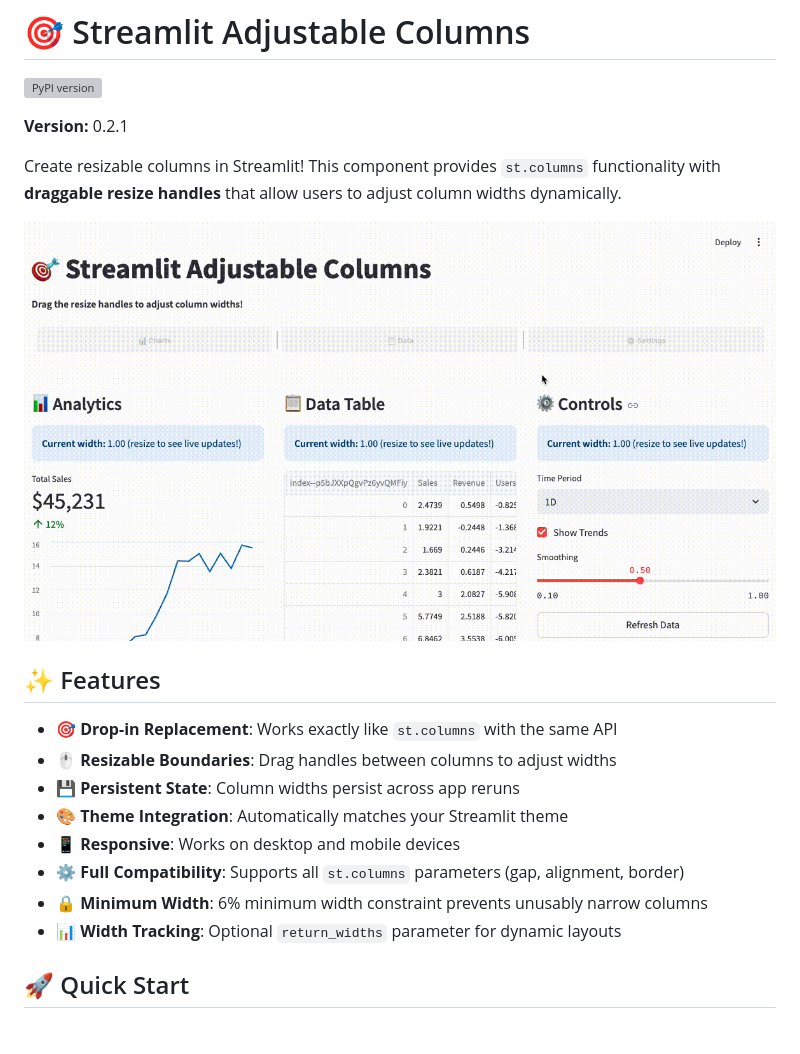
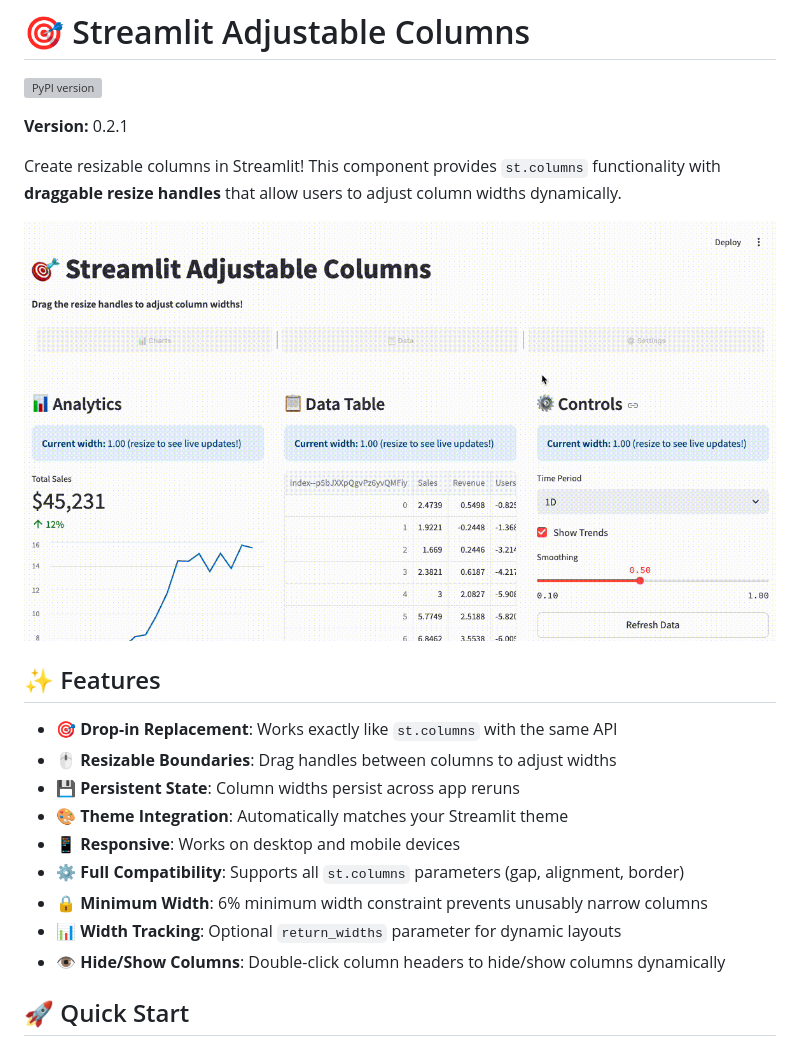
Before and after one commit to danieljannai/streamlit-adjustable-columns, a Markdown page: README.md, the part around the change. Drawn GitHub-style; grey boxes are pictures that could not be loaded.

Commit message:
uodated readne

```diff
--- a/README.md
+++ b/README.md
@@ -6,7 +6,7 @@
 
 Create resizable columns in Streamlit! This component provides `st.columns` functionality with **draggable resize handles** that allow users to adjust column widths dynamically.
 
-![Adjustable Columns Demo](adjustable-columns-demo.gif)
+![Adjustable Columns Demo](https://github.com/danieljannai/streamlit-adjustable-columns/raw/main/adjustable-columns-demo.gif)
 
 ## ✨ Features
 
@@ -18,6 +18,7 @@ Create resizable columns in Streamlit! This component provides `st.columns` func
 - **⚙️ Full Compatibility**: Supports all `st.columns` parameters (gap, alignment, border)
 - **🔒 Minimum Width**: 6% minimum width constraint prevents unusably narrow columns
 - **📊 Width Tracking**: Optional `return_widths` parameter for dynamic layouts
+- **👁️ Hide/Show Columns**: Double-click column headers to hide/show columns dynamically
 
 ## 🚀 Quick Start
 
```
